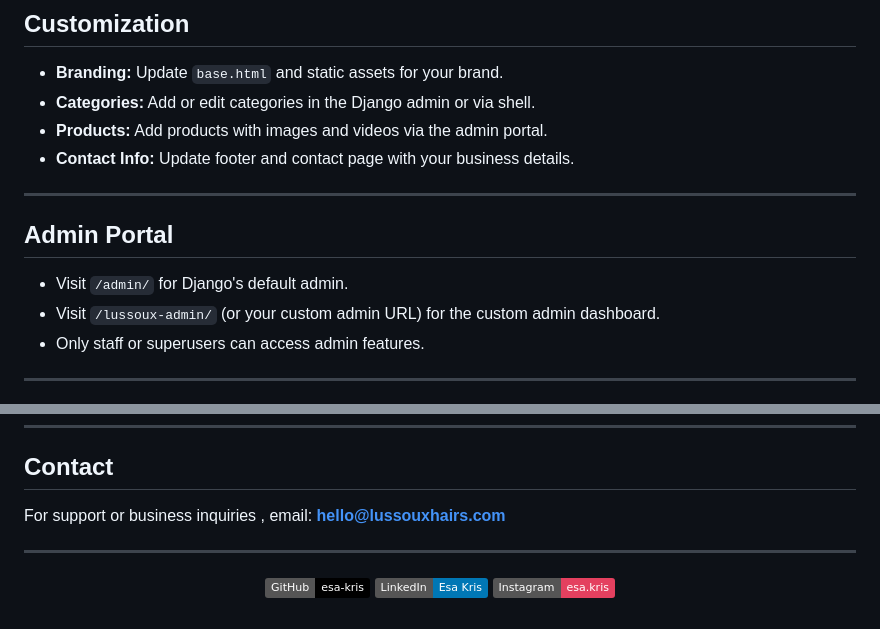
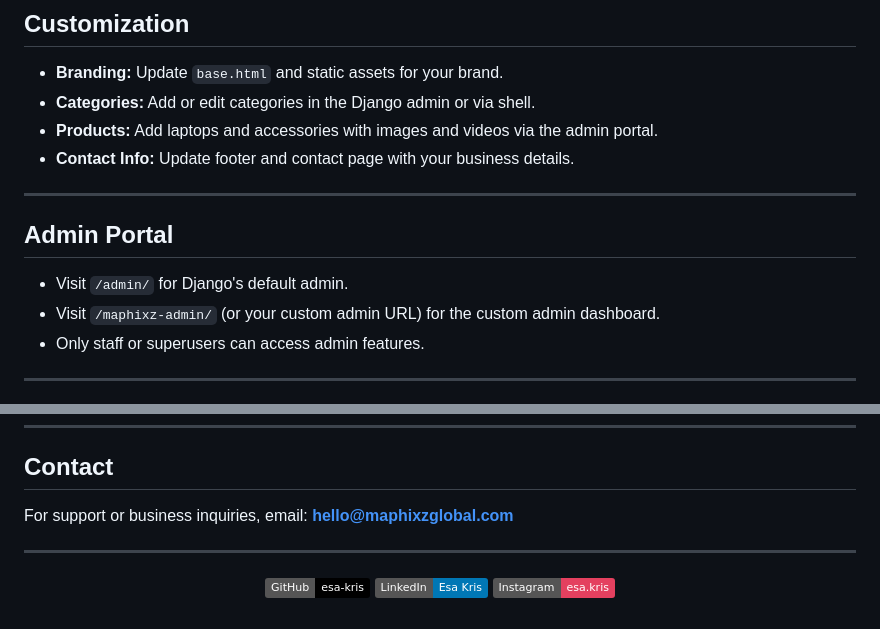
Before and after one commit to EsaKris/maphixz-global, a Markdown page: readme.md, 2 parts joined by grey strips. Rendered like a GitHub page; badges without logos.

```diff
--- a/readme.md
+++ b/readme.md
@@ -173,7 +172,7 @@ lussox-ecommerce/
 
 - **Branding:** Update `base.html` and static assets for your brand.
 - **Categories:** Add or edit categories in the Django admin or via shell.
-- **Products:** Add products with images and videos via the admin portal.
+- **Products:** Add laptops and accessories with images and videos via the admin portal.
 - **Contact Info:** Update footer and contact page with your business details.
 
 ---
@@ -181,7 +180,7 @@ lussox-ecommerce/
 ## Admin Portal
 
 - Visit `/admin/` for Django's default admin.
-- Visit `/lussoux-admin/` (or your custom admin URL) for the custom admin dashboard.
+- Visit `/maphixz-admin/` (or your custom admin URL) for the custom admin dashboard.
 - Only staff or superusers can access admin features.
 
 ---
@@ -213,7 +212,7 @@ This project is licensed under the MIT License.
 
 ## Contact
 
-For support or business inquiries , email: **hello@lussouxhairs.com**
+For support or business inquiries, email: **hello@maphixzglobal.com**
 
 ---
 
```
Also changed, not shown: other parts of readme.md (+12 -13 lines).
